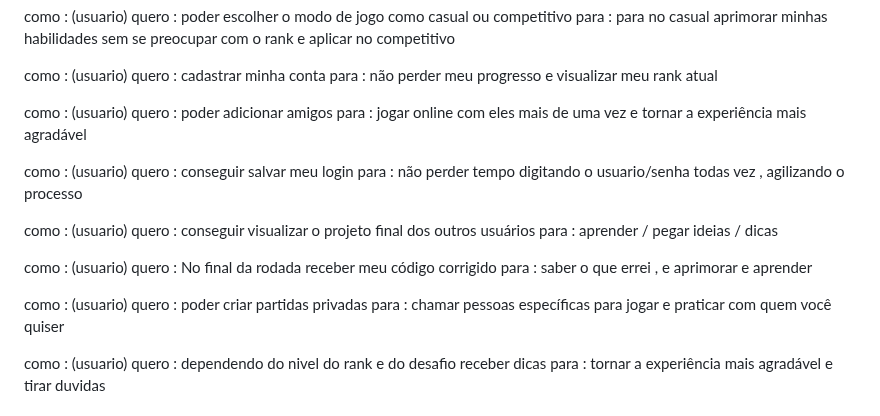
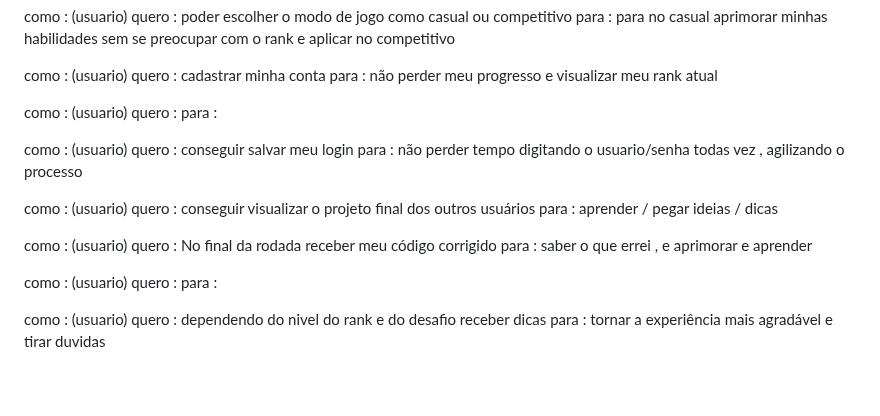
Before and after one commit to teteuw/plf-es-2024-1-ti1-0385200-rinha-de-programadores, a Markdown page: docs/README.md, the part around the change. GitHub-like rendering; blank space fills up the shorter version.

Commit message:
Update historia de usuarios]

```diff
--- a/docs/README.md
+++ b/docs/README.md
@@ -98,8 +98,8 @@ quero : cadastrar minha conta
 para : não perder meu progresso e visualizar meu rank atual
 
 como : (usuario)
-quero : poder adicionar amigos
-para : jogar online com eles mais de uma vez e tornar a experiência mais agradável
+quero :
+para :
 
 como : (usuario)
 quero : conseguir salvar meu login
@@ -114,8 +114,8 @@ quero :  No final da rodada receber meu código corrigido
 para :  saber o que errei , e aprimorar e aprender
 
 como : (usuario)
-quero : poder criar partidas privadas
-para :  chamar pessoas específicas para jogar e praticar com quem você quiser
+quero :
+para :
 
 como : (usuario)
 quero : dependendo do nivel do rank e do desafio receber dicas
```
